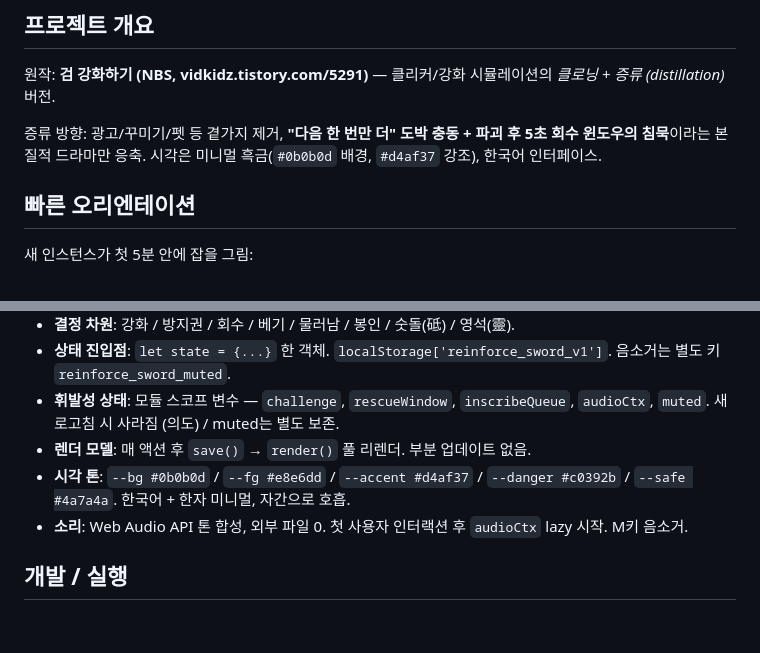
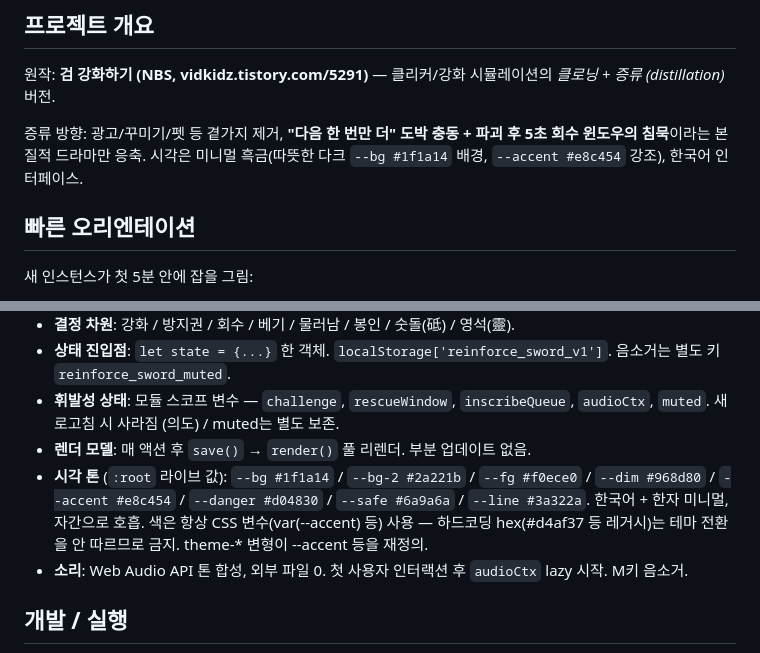
Before and after one commit to ChangSubKwak/my-reinforce-sword, a Markdown page: CLAUDE.md, 2 parts joined by grey strips. GitHub-like rendering; blank space fills up the shorter version.

Commit message:
v243 UX 정돈 ㉝ — CLAUDE.md 팔레트 문서 현행화 (색 드리프트 근본 원인 차단)
문서의 팔레트(#0b0b0d/#d4af37 등)가 라이브 :root(#1f1a14/#e8c454 등)와 불일치 →
이게 하드코딩 레거시 색(㉒/㉜에서 정리한 두 금색·적색)의 근본 원인이었다. 문서를 라이브
값으로 현행화 + "색은 항상 var() 사용, 하드코딩 hex 금지" 지침 추가로 재발 방지. 56 tests pass.

Co-Authored-By: Claude Opus 4.7 <noreply@anthropic.com>

```diff
--- a/CLAUDE.md
+++ b/CLAUDE.md
@@ -6,7 +6,7 @@ This file provides guidance to Claude Code (claude.ai/code) when working with co
 
 원작: **검 강화하기 (NBS, vidkidz.tistory.com/5291)** — 클리커/강화 시뮬레이션의 *클로닝 + 증류 (distillation)* 버전.
 
-증류 방향: 광고/꾸미기/펫 등 곁가지 제거, **"다음 한 번만 더" 도박 충동 + 파괴 후 5초 회수 윈도우의 침묵**이라는 본질적 드라마만 응축. 시각은 미니멀 흑금(`#0b0b0d` 배경, `#d4af37` 강조), 한국어 인터페이스.
+증류 방향: 광고/꾸미기/펫 등 곁가지 제거, **"다음 한 번만 더" 도박 충동 + 파괴 후 5초 회수 윈도우의 침묵**이라는 본질적 드라마만 응축. 시각은 미니멀 흑금(따뜻한 다크 `--bg #1f1a14` 배경, `--accent #e8c454` 강조), 한국어 인터페이스.
 
 ## 빠른 오리엔테이션
 
@@ -18,7 +18,7 @@ This file provides guidance to Claude Code (claude.ai/code) when working with co
 - **상태 진입점**: `let state = {...}` 한 객체. `localStorage['reinforce_sword_v1']`. 음소거는 별도 키 `reinforce_sword_muted`.
 - **휘발성 상태**: 모듈 스코프 변수 — `challenge`, `rescueWindow`, `inscribeQueue`, `audioCtx`, `muted`. 새로고침 시 사라짐 (의도) / muted는 별도 보존.
 - **렌더 모델**: 매 액션 후 `save()` → `render()` 풀 리렌더. 부분 업데이트 없음.
-- **시각 톤**: `--bg #0b0b0d` / `--fg #e8e6dd` / `--accent #d4af37` / `--danger #c0392b` / `--safe #4a7a4a`. 한국어 + 한자 미니멀, 자간으로 호흡.
+- **시각 톤** (`:root` 라이브 값): `--bg #1f1a14` / `--bg-2 #2a221b` / `--fg #f0ece0` / `--dim #968d80` / `--accent #e8c454` / `--danger #d04830` / `--safe #6a9a6a` / `--line #3a322a`. 한국어 + 한자 미니멀, 자간으로 호흡. 색은 항상 CSS 변수(var(--accent) 등) 사용 — 하드코딩 hex(#d4af37 등 레거시)는 테마 전환을 안 따르므로 금지. theme-* 변형이 --accent 등을 재정의.
 - **소리**: Web Audio API 톤 합성, 외부 파일 0. 첫 사용자 인터랙션 후 `audioCtx` lazy 시작. M키 음소거.
 
 ## 개발 / 실행
```
